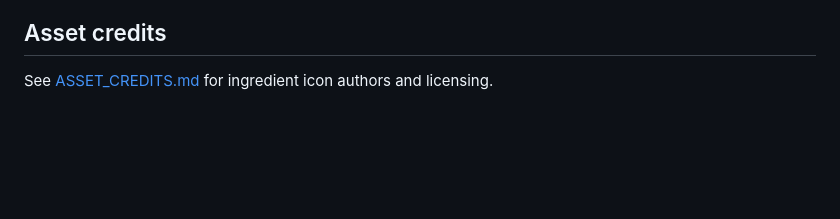
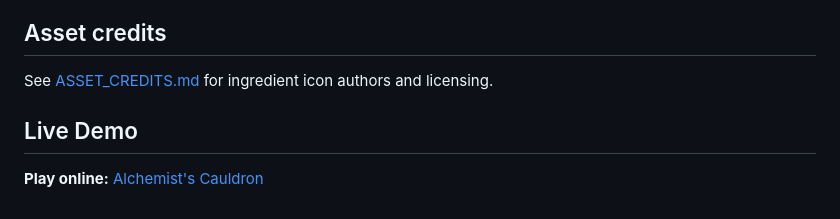
Before and after one commit to dmpodrez/alchemists-cauldron, a Markdown page: README.md, the part around the change. Rendered like a GitHub page; blank space fills up the shorter version.

Commit message:
docs: add live demo link

```diff
--- a/README.md
+++ b/README.md
@@ -136,3 +136,7 @@ The Level 1 Top-10 leaderboard is also stored in `localStorage`. Invalid or corr
 ## Asset credits
 
 See [ASSET_CREDITS.md](./ASSET_CREDITS.md) for ingredient icon authors and licensing.
+
+## Live Demo
+
+**Play online:** [Alchemist's Cauldron](https://alchemists-cauldron.vercel.app)
```
